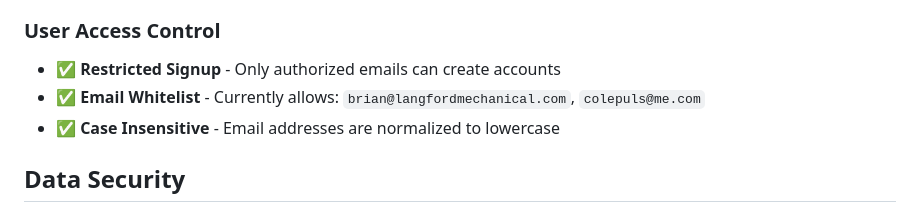
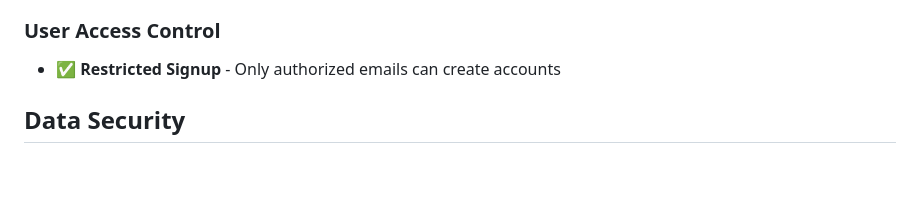
Before and after one commit to colepuls/Langford-Log-App, a Markdown page: SECURITY.md, the part around the change. GitHub-like rendering; blank space fills up the shorter version.

```diff
--- a/SECURITY.md
+++ b/SECURITY.md
@@ -14,8 +14,6 @@ This document outlines the security measures implemented in the Langford Log app
 
 ### User Access Control
 - ✅ **Restricted Signup** - Only authorized emails can create accounts
-- ✅ **Email Whitelist** - Currently allows: `brian@langfordmechanical.com`, `colepuls@me.com`
-- ✅ **Case Insensitive** - Email addresses are normalized to lowercase
 
 ## Data Security
 
```
